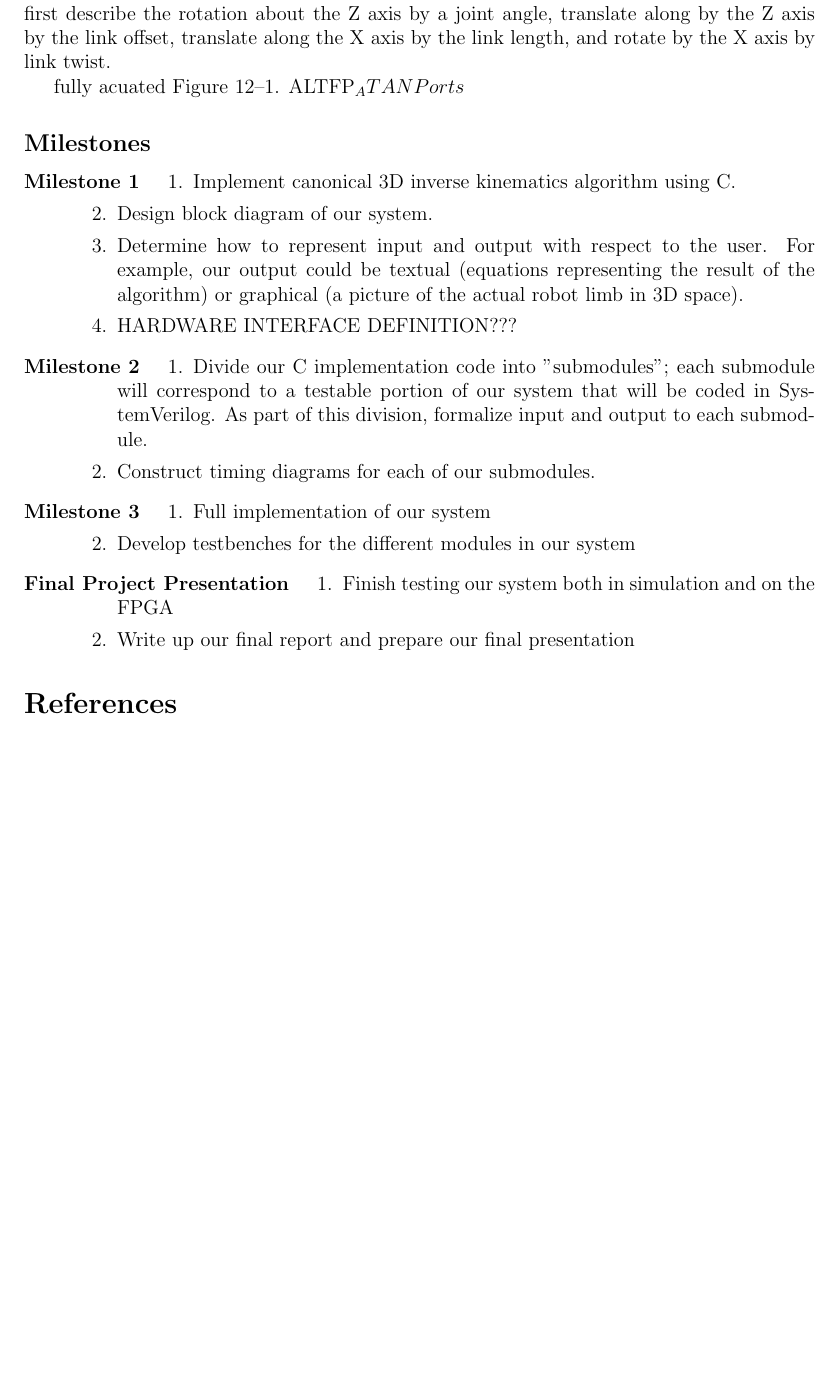
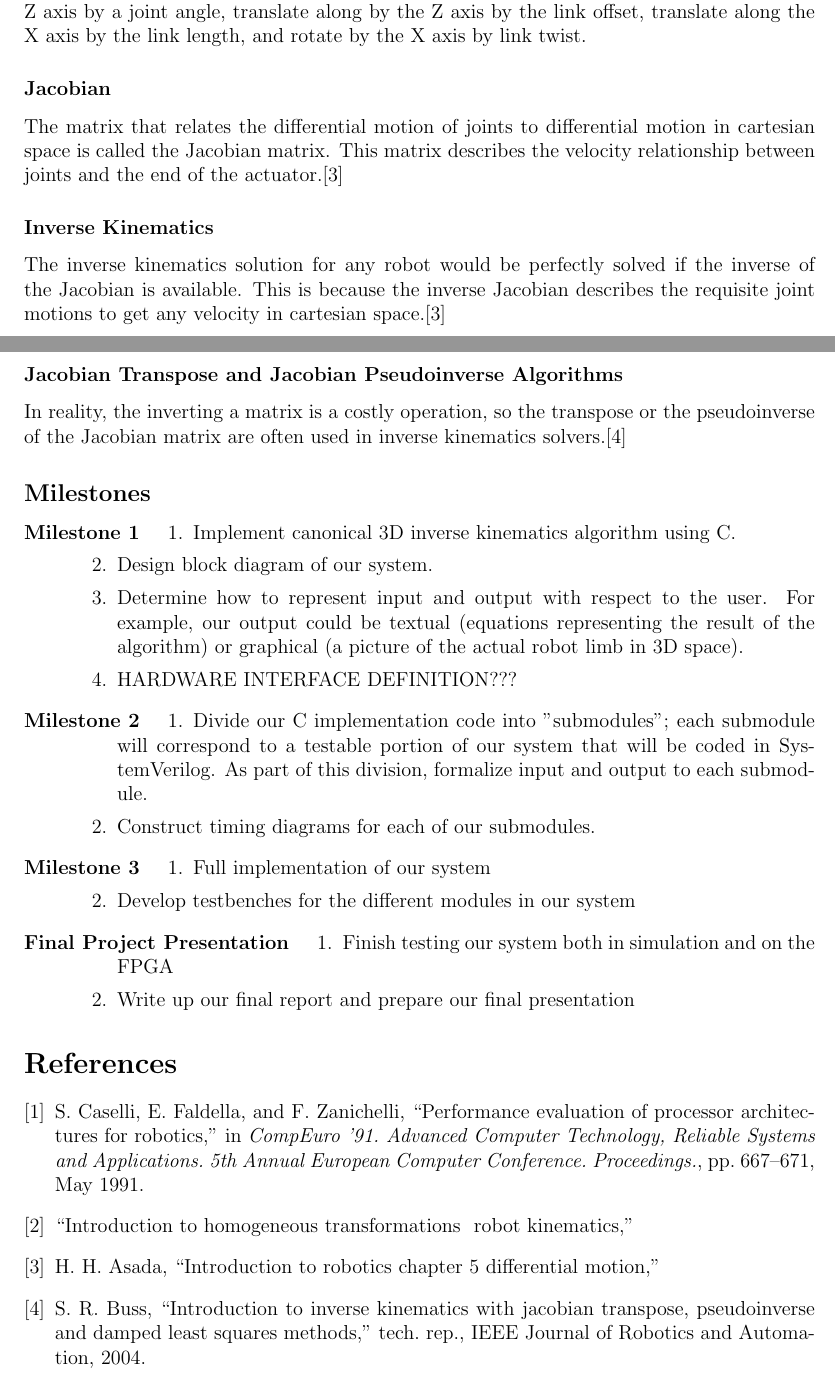
Before and after one commit to yipenghuang0302/csee4840_14, a LaTeX document (doc/proposal/proposal.tex, which reads doc/proposal/algorithm.tex, doc/proposal/proposal.bib): part of page 2 of 2 before the commit and two parts of pages 2 and 3 of 3 after it, the two joined at a grey line, cut so that both start at the same text, the shorter picture padded with empty space. Compiled offline with LaTeX, dvips and Ghostscript.

Commit message:
Finished up algorithm section. Adapted my sections to latex build. Bibliography still not printing.

```diff
--- a/doc/proposal/algorithm.tex
+++ b/doc/proposal/algorithm.tex
@@ -6,7 +8,13 @@ Kinematic Chain:
 Each joint of a robot has a coordinate frame; by convention without exception, revolute joints are represented as a rotation about axis Z, and prismatic joints are translations along axis Z. A collection of joints on an actuator form a kinematic chain.
 
-Denavit-Hartenberg Parameters:
+\subsubsection*{Denavit-Hartenberg Parameters}
 The standard notation for describing an actuator is to first describe the rotation about the Z axis by a joint angle, translate along by the Z axis by the link offset, translate along the X axis by the link length, and rotate by the X axis by link twist.
 
-fully acuated
-Figure 12–1. ALTFP_ATAN Ports
+\subsubsection*{Jacobian}
+The matrix that relates the differential motion of joints to differential motion in cartesian space is called the Jacobian matrix. This matrix describes the velocity relationship between joints and the end of the actuator.\cite{jacobian}
+
+\subsubsection*{Inverse Kinematics}
+The inverse kinematics solution for any robot would be perfectly solved if the inverse of the Jacobian is available. This is because the inverse Jacobian describes the requisite joint motions to get any velocity in cartesian space.\cite{jacobian}
+
+\subsubsection*{Jacobian Transpose and Jacobian Pseudoinverse Algorithms}
+In reality, the inverting a matrix is a costly operation, so the transpose or the pseudoinverse of the Jacobian matrix are often used in inverse kinematics solvers.\cite{ik_intro}
--- a/doc/proposal/proposal.bib
+++ b/doc/proposal/proposal.bib
@@ -240,3 +240,8 @@
 	ISSN={0278-0046},
 }
 
+@TECHREPORT{ik_intro,
+    author = {Samuel R. Buss},
+    title = {Introduction to inverse kinematics with jacobian transpose, pseudoinverse and damped least squares methods},
+    institution = {IEEE Journal of Robotics and Automation},
+    year = {2004}
@@ -253,3 +260,4 @@
 }
 
 @Article{frames,
+  title 	= "Introduction to Homogeneous Transformations & Robot Kinematics",
@@ -257,3 +264,9 @@
   url		= "http://elvis.rowan.edu/~kay/papers/kinematics.pdf",
   note		= "",
 }
+
+@ARTICLE{jacobian,
+	author={H. Harry Asada},
+	title={Introduction to Robotics Chapter 5 Differential Motion },
+	url="http://ocw.mit.edu/courses/mechanical-engineering/2-12-introduction-to-robotics-fall-2005/lecture-notes/chapter5.pdf",
+}
--- a/doc/proposal/proposal.tex
+++ b/doc/proposal/proposal.tex
@@ -36,7 +33,7 @@
 \title{{\Huge \bfseries Proposal} \\ \Large \it Inverse Kinematics Accelerator \vspace{0.6cm}}
 
 \author{\normalsize Yipeng Huang, Lianne Lairmore, Richard Townsend
-	\\ \small \{lairmore, rtownsend, ??????? \}@cs.columbia.edu \vspace{0.6cm}}
+	\\ \small \{lairmore, rtownsend, yipeng \}@cs.columbia.edu \vspace{0.6cm}}
 
 \date{\today \vspace{2cm}}
 
```
Also changed, not shown: doc/proposal/motivation.tex (+4 -3 lines), doc/proposal/overview.tex (+2 -0 lines), doc/proposal/algorithm.tex (6 more changed lines), doc/proposal/proposal.bib (5 more changed lines), doc/proposal/proposal.tex (8 more changed lines).
